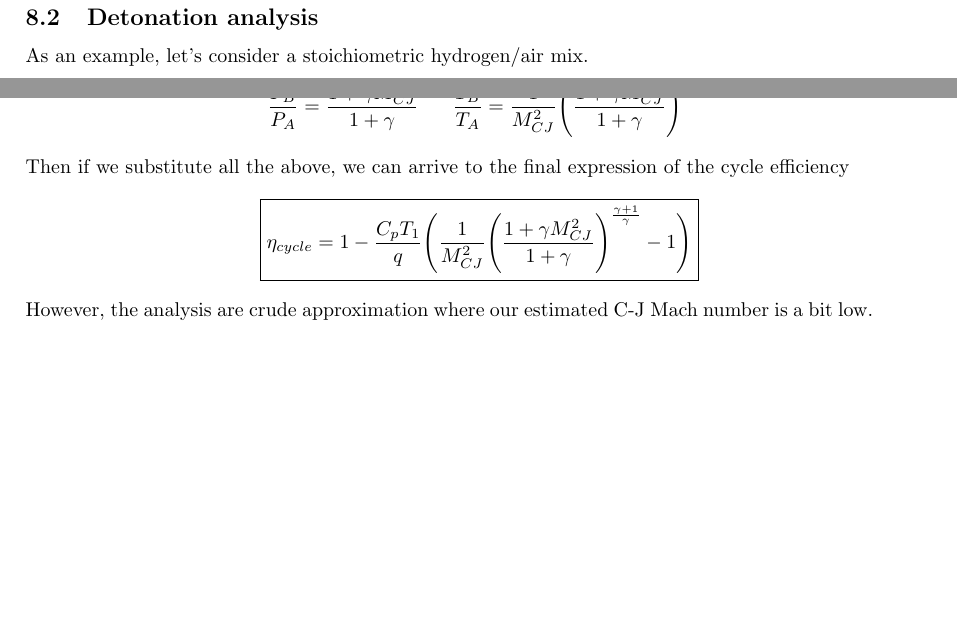
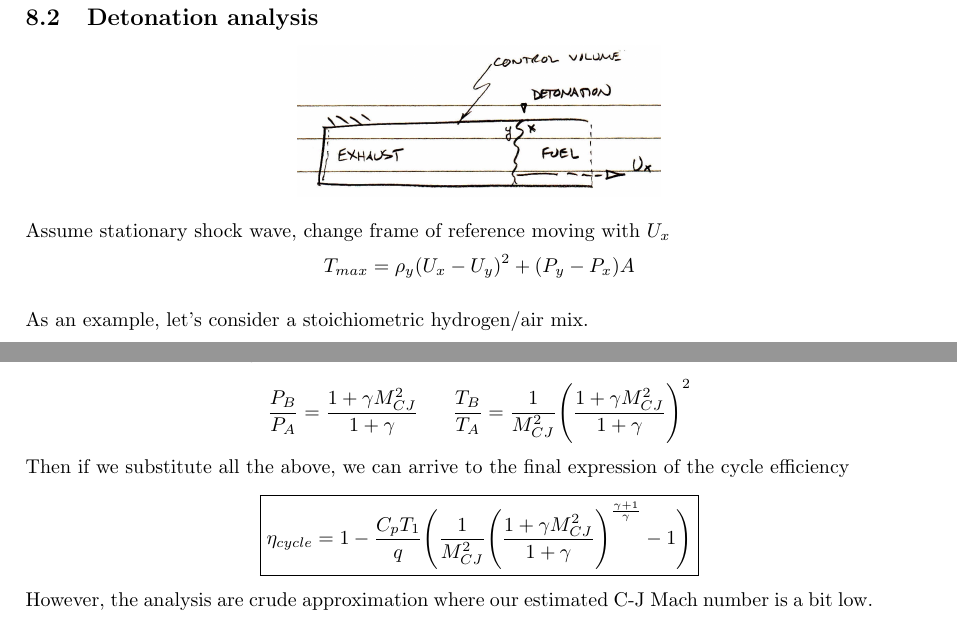
Before and after one commit to cp-changchien/Advanced-Propulsion, a LaTeX document (main.tex): two parts of pages 15 and 16 of 17, joined at a grey line, cut so that both start at the same text, the shorter picture padded with empty space. Compiled offline with pdfLaTeX.

Commit message:
add info on detonation formula

```diff
--- a/main.tex
+++ b/main.tex
@@ -576,6 +576,16 @@ Discard the negative solution due to the non-physicality, and using the relation
 \end{figure}
 
 \subsection{Detonation analysis}
+\begin{figure}[H]
+    \centering
+    \includegraphics[width=0.4\textwidth]{Figure/cv.png}
+\end{figure}
+\vspace*{-0.4cm}
+Assume stationary shock wave, change frame of reference moving with $U_x$
+\begin{gather*}
+    T_{max} = \rho_y(U_x-U_y)^2 + (P_y-P_x)A
+\end{gather*}
+
 As an example, let's consider a stoichiometric hydrogen/air mix.
 \begin{gather*}
     \begin{split}
```
Also changed, not shown: Figure/cv.png (added), main.pdf, 4 other files.
